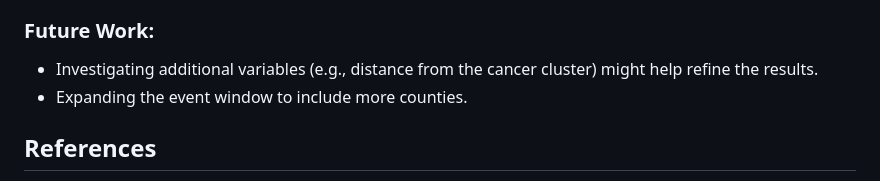
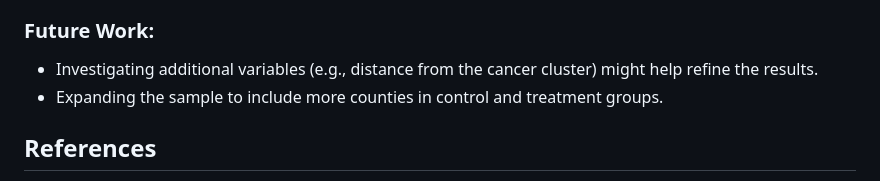
Before and after one commit to RoryQo/Research-Reproduction_Effect-of-Health-Risk-on-Housing-Prices, a Markdown page: README.md, the part around the change. GitHub-like rendering.

```diff
--- a/README.md
+++ b/README.md
@@ -177,7 +177,7 @@ The analysis provides insights into the possible effects of the cancer cluster o
 
 ### Future Work:
 - Investigating additional variables (e.g., distance from the cancer cluster) might help refine the results.
-- Expanding the event window to include more counties.
+- Expanding the sample to include more counties in control and treatment groups.
 
 ## References
 
```
